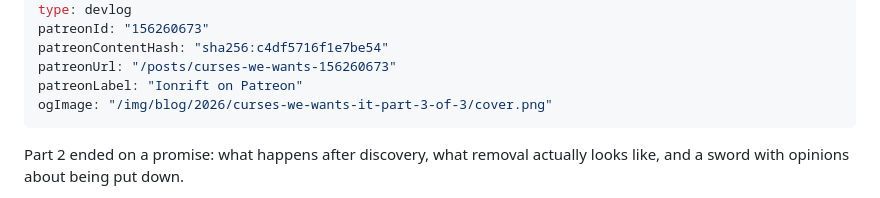
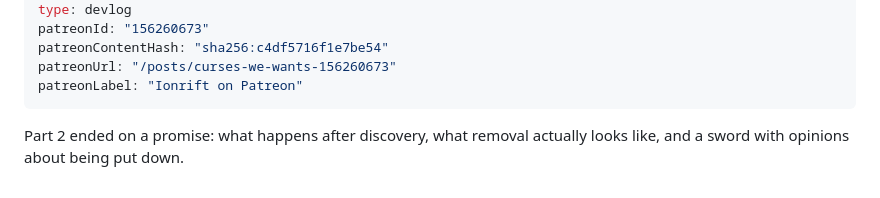
Before and after one commit to ionrift-gm/ionrift-site, a Markdown page: src/posts/2026-04-24-curses-we-wants-it-part-3-of-3.md, the part around the change. Drawn GitHub-style.

Commit message:
update blog post from patreon: Curses: we wants it!! (Part 3 of 3)

```diff
--- a/src/posts/2026-04-24-curses-we-wants-it-part-3-of-3.md
+++ b/src/posts/2026-04-24-curses-we-wants-it-part-3-of-3.md
@@ -10,7 +10,6 @@ patreonId: "156260673"
 patreonContentHash: "sha256:c4df5716f1e7be54"
 patreonUrl: "/posts/curses-we-wants-156260673"
 patreonLabel: "Ionrift on Patreon"
-ogImage: "/img/blog/2026/curses-we-wants-it-part-3-of-3/cover.png"
 ---
 
 Part 2 ended on a promise: what happens after discovery, what removal actually looks like, and a sword with opinions about being put down.
```
